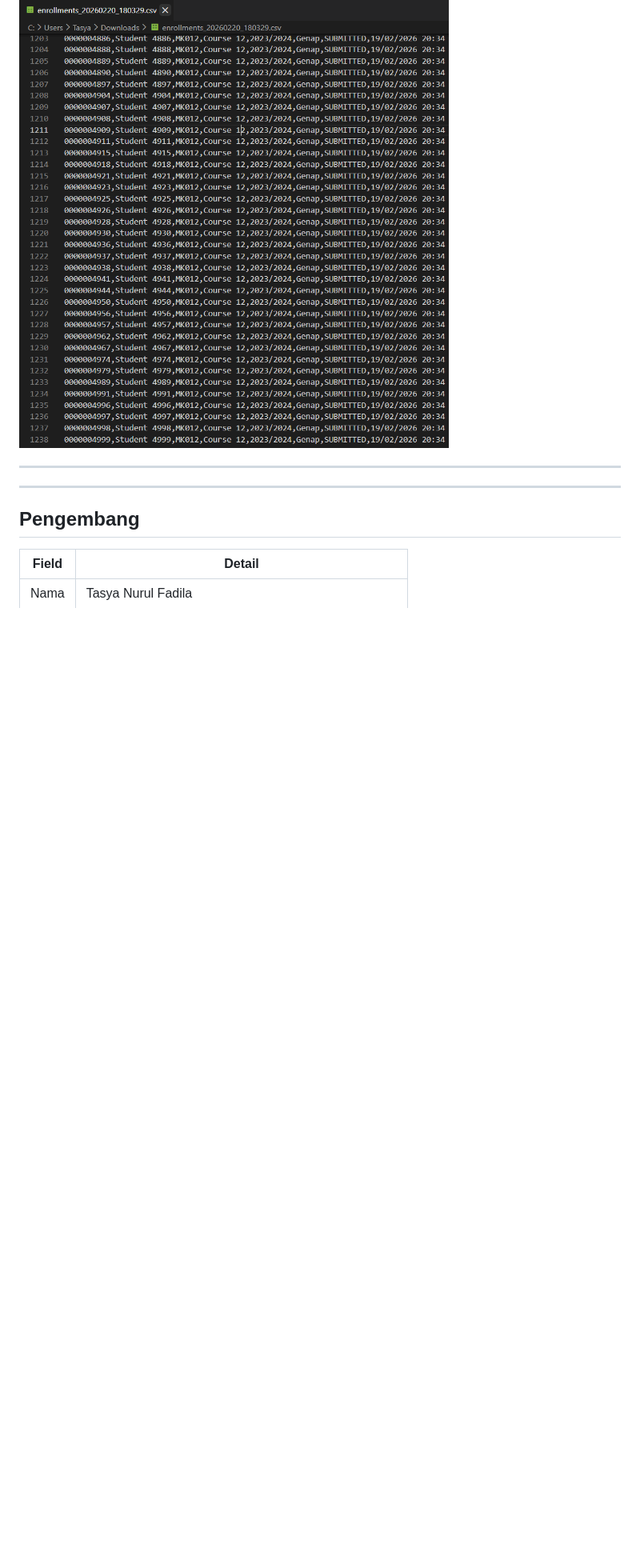
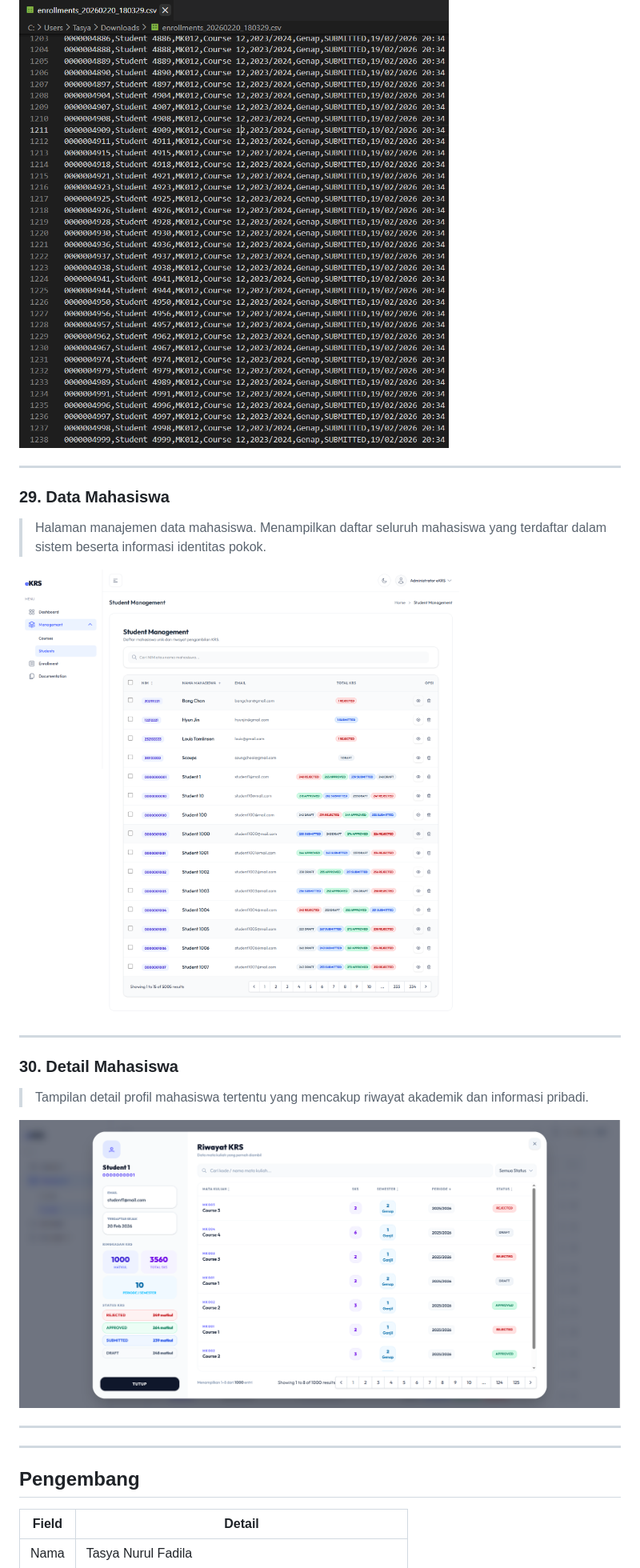
Before and after one commit to syanufa11/eKRS, a Markdown page: README.md, the part around the change printed below. Shown: that part at 80% size. Drawn GitHub-style; pictures changed too: screenshoot/Data Mahasiswa.png (added); blank space fills up the shorter version.

```diff
--- a/README.md
+++ b/README.md
@@ -389,6 +381,22 @@ Laporan teknis lengkap mencakup implementasi seluruh skenario pengujian (TS-01 h
 > File CSV yang hanya berisi data sesuai kriteria filter pengguna.
 
 ![Hasil CSV (Filter).png](./screenshoot/Hasil%20CSV%20(Filter).png)
+
+---
+
+### 29. Data Mahasiswa
+
+> Halaman manajemen data mahasiswa. Menampilkan daftar seluruh mahasiswa yang terdaftar dalam sistem beserta informasi identitas pokok.
+
+![Data Mahasiswa.png](./screenshoot/Data%20Mahasiswa.png)
+
+---
+
+### 30. Detail Mahasiswa
+
+> Tampilan detail profil mahasiswa tertentu yang mencakup riwayat akademik dan informasi pribadi.
+
+![Detail Mahasiswa.png](./screenshoot/Detail%20Mahasiswa.png)
 
 ---
 
```
Also changed, not shown: other parts of README.md (+24 -32 lines), 1 other file.
